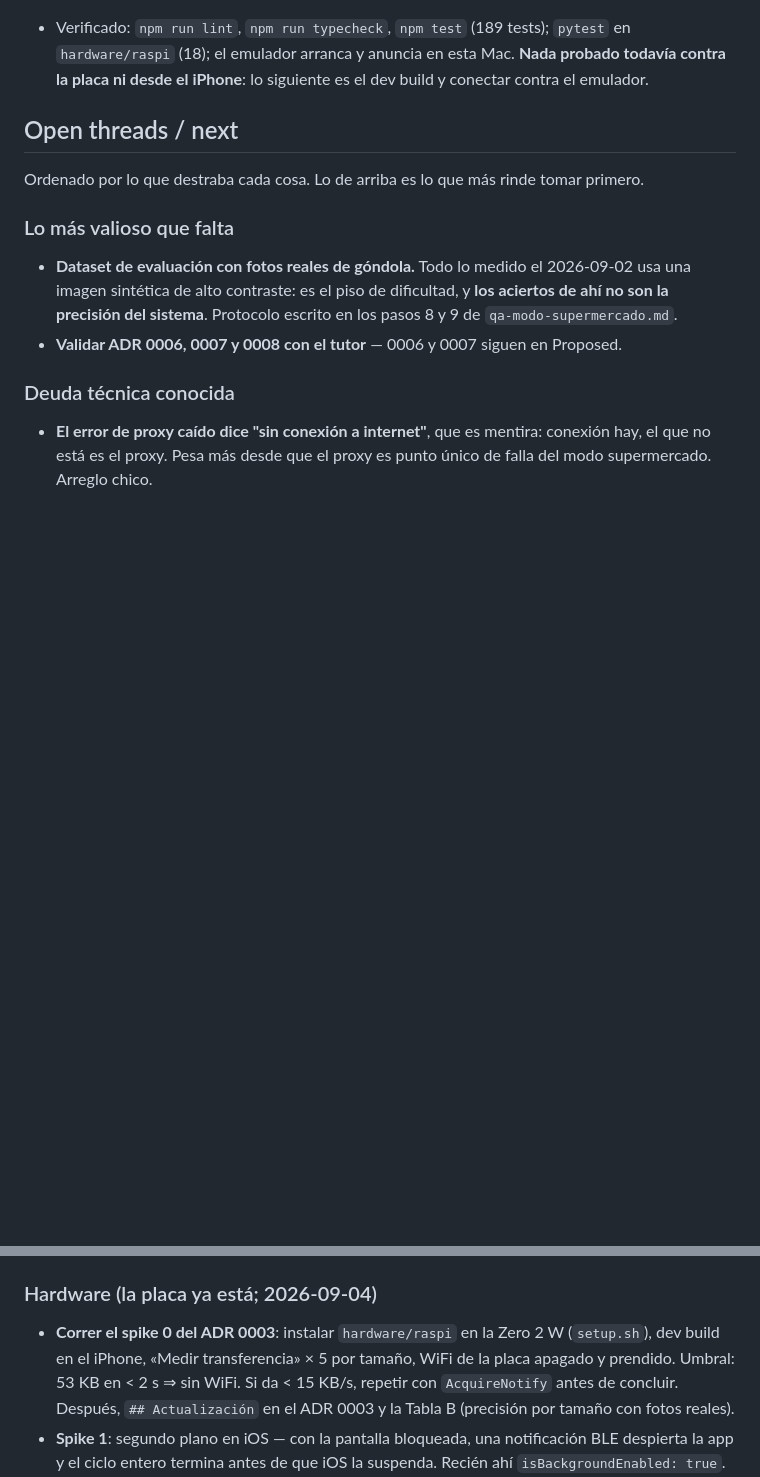
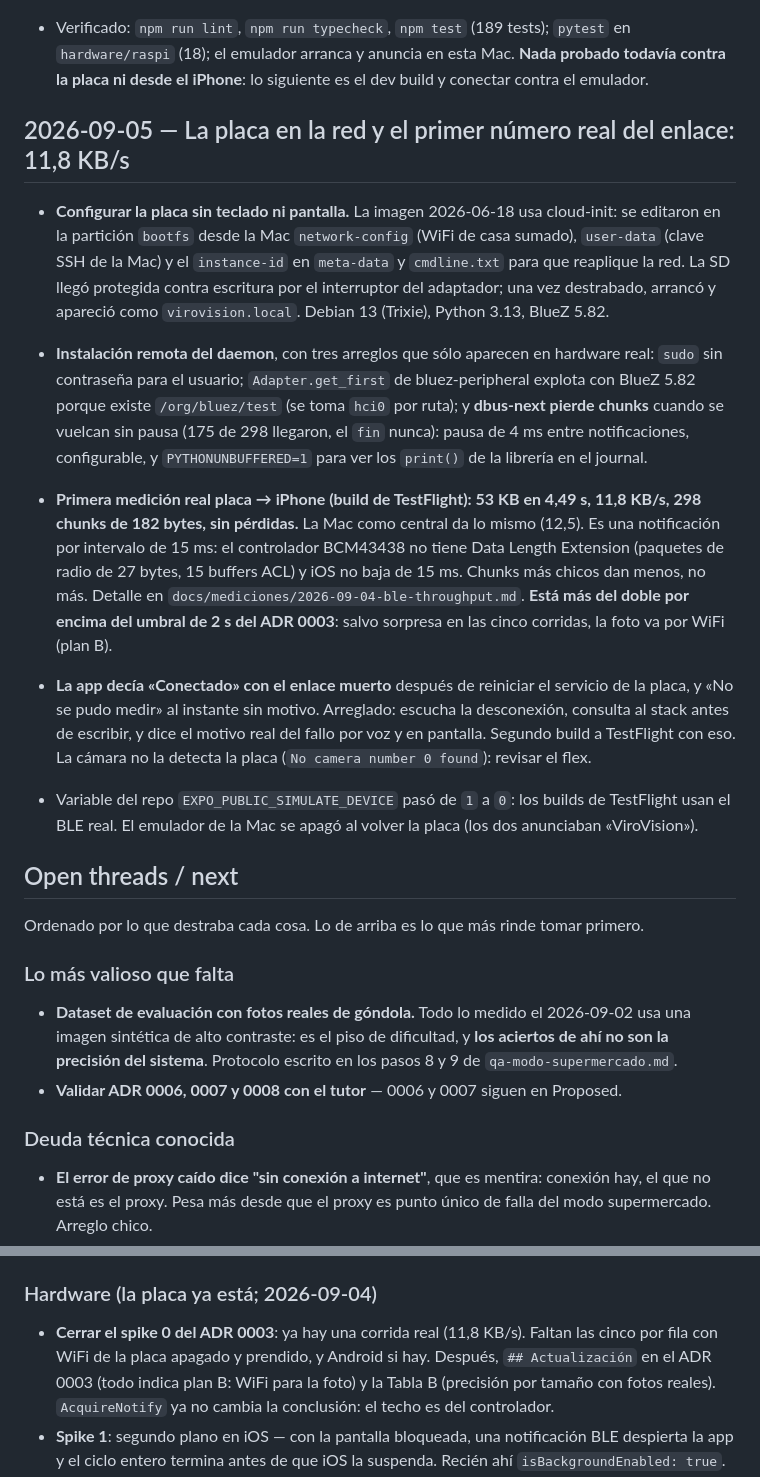
Before and after one commit to juanlu-a/viro_vision, a Markdown page: docs/SESSION-LOG.md, 2 parts joined by grey strips. Rendered like a GitHub page; blank space fills up the shorter version.

```diff
--- a/docs/SESSION-LOG.md
+++ b/docs/SESSION-LOG.md
@@ -901,6 +901,35 @@ sin ninguna clave adentro**, verificado funcionando en el teléfono.
   `hardware/raspi` (18); el emulador arranca y anuncia en esta Mac. **Nada probado todavía contra la
   placa ni desde el iPhone**: lo siguiente es el dev build y conectar contra el emulador.
 
+## 2026-09-05 — La placa en la red y el primer número real del enlace: 11,8 KB/s
+
+- **Configurar la placa sin teclado ni pantalla.** La imagen 2026-06-18 usa cloud-init: se editaron
+  en la partición `bootfs` desde la Mac `network-config` (WiFi de casa sumado), `user-data` (clave
+  SSH de la Mac) y el `instance-id` en `meta-data` y `cmdline.txt` para que reaplique la red. La SD
+  llegó protegida contra escritura por el interruptor del adaptador; una vez destrabado, arrancó y
+  apareció como `virovision.local`. Debian 13 (Trixie), Python 3.13, BlueZ 5.82.
+
+- **Instalación remota del daemon**, con tres arreglos que sólo aparecen en hardware real: `sudo`
+  sin contraseña para el usuario; `Adapter.get_first` de bluez-peripheral explota con BlueZ 5.82
+  porque existe `/org/bluez/test` (se toma `hci0` por ruta); y **dbus-next pierde chunks** cuando se
+  vuelcan sin pausa (175 de 298 llegaron, el `fin` nunca): pausa de 4 ms entre notificaciones,
+  configurable, y `PYTHONUNBUFFERED=1` para ver los `print()` de la librería en el journal.
+
+- **Primera medición real placa → iPhone (build de TestFlight): 53 KB en 4,49 s, 11,8 KB/s, 298
+  chunks de 182 bytes, sin pérdidas.** La Mac como central da lo mismo (12,5). Es una notificación
+  por intervalo de 15 ms: el controlador BCM43438 no tiene Data Length Extension (paquetes de radio
+  de 27 bytes, 15 buffers ACL) y iOS no baja de 15 ms. Chunks más chicos dan menos, no más. Detalle
+  en `docs/mediciones/2026-09-04-ble-throughput.md`. **Está más del doble por encima del umbral de
+  2 s del ADR 0003**: salvo sorpresa en las cinco corridas, la foto va por WiFi (plan B).
+
+- **La app decía «Conectado» con el enlace muerto** después de reiniciar el servicio de la placa, y
+  «No se pudo medir» al instante sin motivo. Arreglado: escucha la desconexión, consulta al stack
+  antes de escribir, y dice el motivo real del fallo por voz y en pantalla. Segundo build a TestFlight
+  con eso. La cámara no la detecta la placa (`No camera number 0 found`): revisar el flex.
+
+- Variable del repo `EXPO_PUBLIC_SIMULATE_DEVICE` pasó de `1` a `0`: los builds de TestFlight usan el
+  BLE real. El emulador de la Mac se apagó al volver la placa (los dos anunciaban «ViroVision»).
+
 ## Open threads / next
 
 Ordenado por lo que destraba cada cosa. Lo de arriba es lo que más rinde tomar primero.
@@ -930,10 +959,10 @@ Ordenado por lo que destraba cada cosa. Lo de arriba es lo que más rinde tomar
   y primera subida manual del `.aab`. Repo listo (`docs/android-play.md`).
 
 ### Hardware (la placa ya está; 2026-09-04)
-- **Correr el spike 0 del ADR 0003**: instalar `hardware/raspi` en la Zero 2 W (`setup.sh`), dev
-  build en el iPhone, «Medir transferencia» × 5 por tamaño, WiFi de la placa apagado y prendido.
-  Umbral: 53 KB en < 2 s ⇒ sin WiFi. Si da < 15 KB/s, repetir con `AcquireNotify` antes de concluir.
-  Después, `## Actualización` en el ADR 0003 y la Tabla B (precisión por tamaño con fotos reales).
+- **Cerrar el spike 0 del ADR 0003**: ya hay una corrida real (11,8 KB/s). Faltan las cinco por
+  fila con WiFi de la placa apagado y prendido, y Android si hay. Después, `## Actualización` en el
+  ADR 0003 (todo indica plan B: WiFi para la foto) y la Tabla B (precisión por tamaño con fotos
+  reales). `AcquireNotify` ya no cambia la conclusión: el techo es del controlador.
 - **Spike 1**: segundo plano en iOS — con la pantalla bloqueada, una notificación BLE despierta la
   app y el ciclo entero termina antes de que iOS la suspenda. Recién ahí `isBackgroundEnabled: true`.
 - **Spike 2 (sólo si hay WiFi)**: iOS unido a un WiFi sin internet enruta el HTTPS del proxy por datos.
```
Also changed, not shown: docs/mediciones/2026-09-04-ble-throughput.md (+31 -1 lines), hardware/raspi/README.md (+20 -6 lines).
